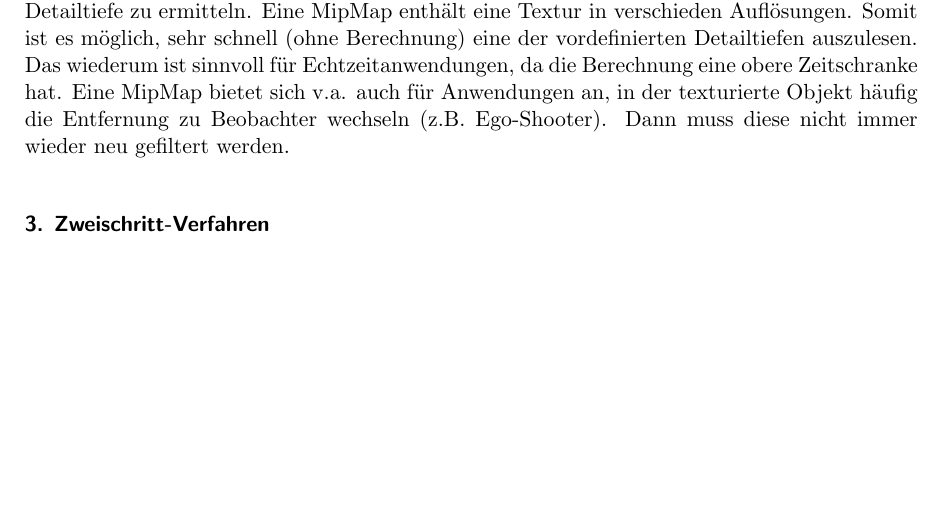
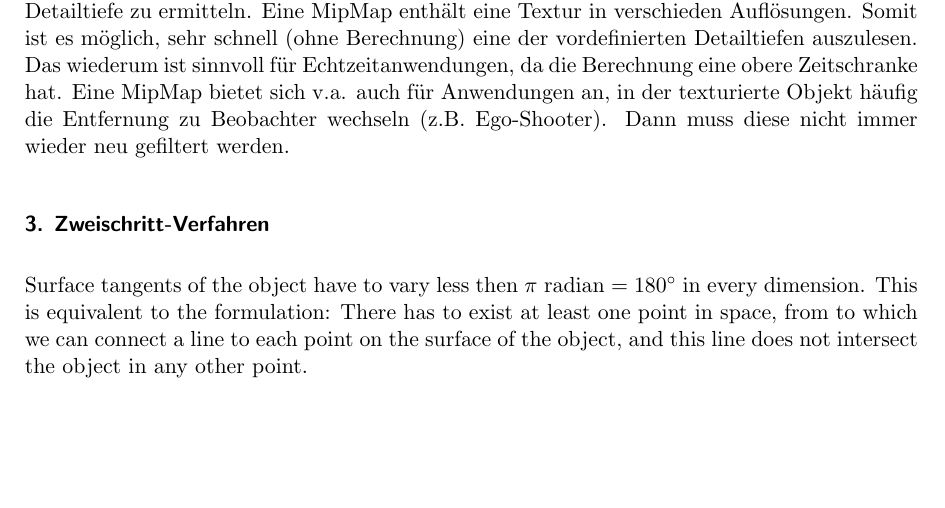
Before and after one commit to hoijui/CG1, a LaTeX document (ex04/doc/doc.tex): part of page 1 of 2, cut so that both start at the same text, the shorter picture padded with empty space. Compiled offline with pdfLaTeX.

Commit message:
ex04: doc: aufgabe 3 (komischerweise auf englisch...)

```diff
--- a/ex04/doc/doc.tex
+++ b/ex04/doc/doc.tex
@@ -70,6 +70,11 @@ Eine MipMap bietet sich v.a. auch für Anwendungen an, in der texturierte Objekt
 Dann muss diese nicht immer wieder neu gefiltert werden.
 
 \subsection*{3. Zweischritt-Verfahren}
+Surface tangents of the object have to vary less then $\pi$ radian $= 180^{\circ}$ in every dimension.
+This is equivalent to the formulation:
+There has to exist at least one point in space,
+from to which we can connect a line to each point on the surface of the object,
+and this line does not intersect the object in any other point.
 
 \subsection*{4. Parametrisierung einer Environment Map}
 Die EM wird von einem einzigen (undendlich kleinen) Punkt in der Mitte des Objektes aus generiert.
```
